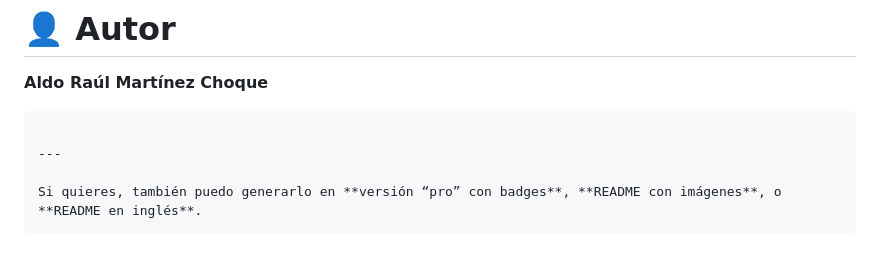
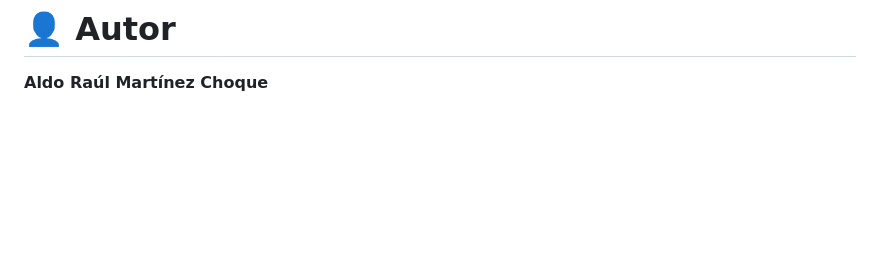
Before and after one commit to ALdoMartineCh16/Camara-de-Vigilancia-usando-un-ESP-32-Looki-, a Markdown page: README.md, the part around one of its changes. GitHub-like rendering; blank space fills up the shorter version.

Commit message:
Clean up README.md formatting and content
Removed unnecessary code blocks and improved formatting.

````diff
--- a/README.md
+++ b/README.md
@@ -206,10 +206,3 @@ Incluye aquí tu licencia (MIT recomendado).
 # 👤 Autor
 
 **Aldo Raúl Martínez Choque**
-
-```
-
----
-
-Si quieres, también puedo generarlo en **versión “pro” con badges**, **README con imágenes**, o **README en inglés**.
-```
````
Also changed, not shown: other parts of README.md (+2 -2 lines).
